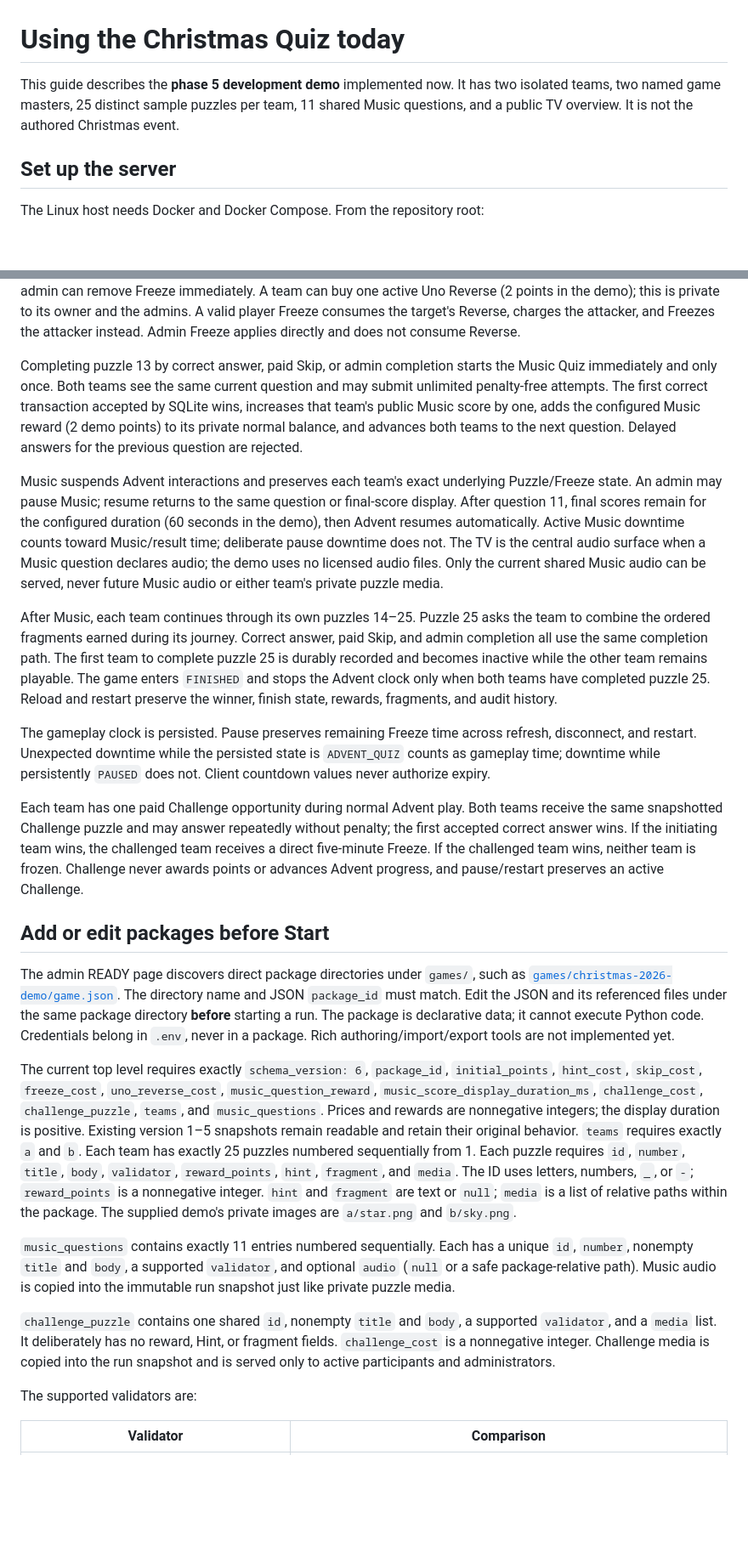
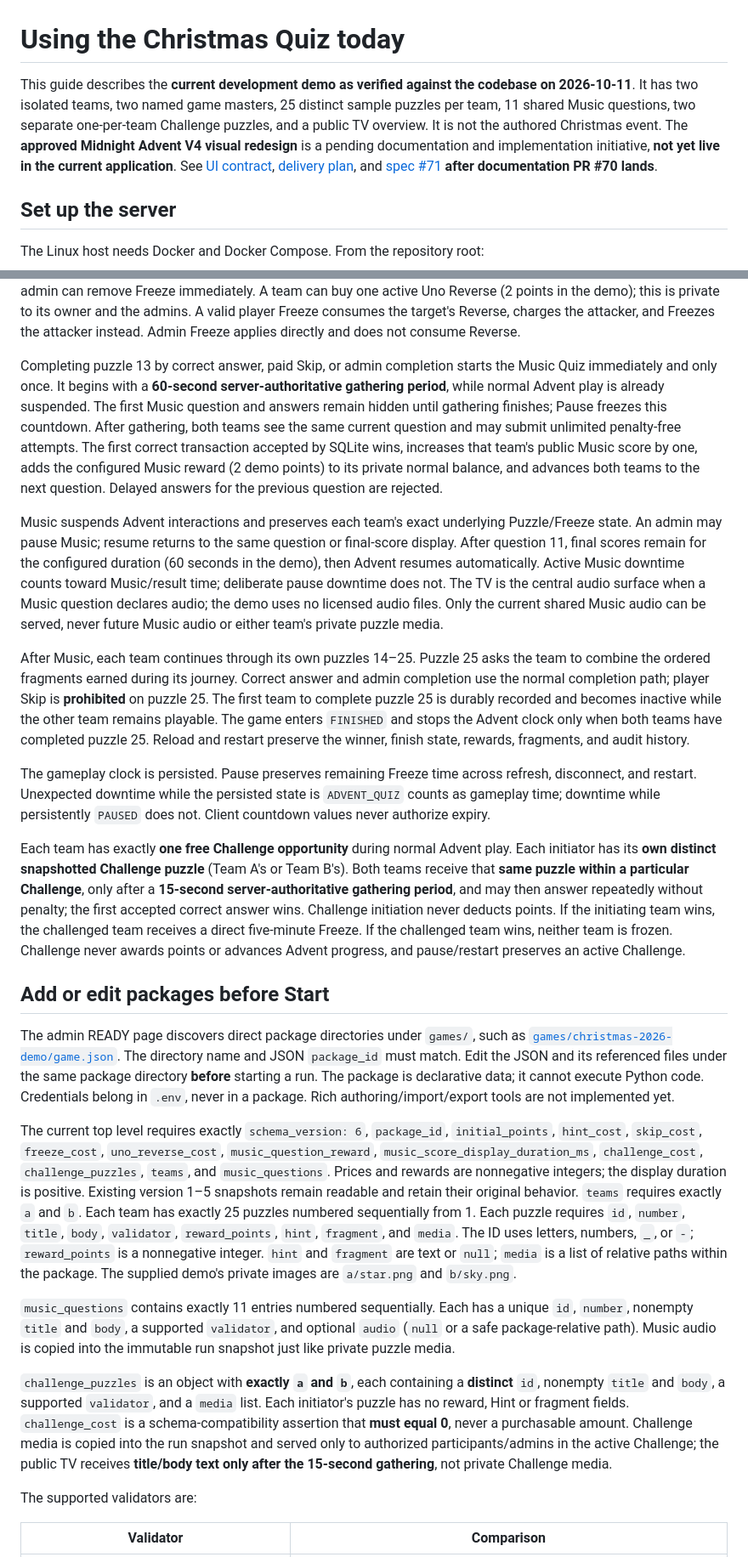
Before and after one commit to TristanAlbers/christmas-quiz, a Markdown page: USER.md, 2 parts joined by grey strips. Shown at 85% size. GitHub-like rendering; blank space fills up the shorter version.

Commit message:
docs: correct stale operational and product narrative

```diff
--- a/USER.md
+++ b/USER.md
@@ -1,9 +1,9 @@
 # Using the Christmas Quiz today
 
-This guide describes the **phase 5 development demo** implemented now. It has
+This guide describes the **current development demo as verified against the codebase on 2026-10-11**. It has
 two isolated teams, two named game masters, 25 distinct sample puzzles per team,
-11 shared Music questions, and a public TV overview. It is not the authored
-Christmas event.
+11 shared Music questions, two separate one-per-team Challenge puzzles, and a public TV overview. It is not the authored
+Christmas event. The **approved Midnight Advent V4 visual redesign** is a pending documentation and implementation initiative, **not yet live in the current application**. See [UI contract](docs/ui/midnight-advent.md), [delivery plan](docs/ui/midnight-advent-rollout.md), and [spec #71](https://github.com/TristanAlbers/christmas-quiz/issues/71) **after documentation PR #70 lands**.
 
 ## Set up the server
 
@@ -103,7 +103,7 @@ attacker, and Freezes the attacker instead. Admin Freeze applies directly and
 does not consume Reverse.
 
 Completing puzzle 13 by correct answer, paid Skip, or admin completion starts the
-Music Quiz immediately and only once. Both teams see the same current question
+Music Quiz immediately and only once. It begins with a **60-second server-authoritative gathering period**, while normal Advent play is already suspended. The first Music question and answers remain hidden until gathering finishes; Pause freezes this countdown. After gathering, both teams see the same current question
 and may submit unlimited penalty-free attempts. The first correct transaction
 accepted by SQLite wins, increases that team's public Music score by one, adds
 the configured Music reward (2 demo points) to its private normal balance, and
@@ -121,7 +121,7 @@ served, never future Music audio or either team's private puzzle media.
 
 After Music, each team continues through its own puzzles 14–25. Puzzle 25 asks
 the team to combine the ordered fragments earned during its journey. Correct
-answer, paid Skip, and admin completion all use the same completion path. The
+answer and admin completion use the normal completion path; player Skip is **prohibited** on puzzle 25. The
 first team to complete puzzle 25 is durably recorded and becomes inactive while
 the other team remains playable. The game enters `FINISHED` and stops the
 Advent clock only when both teams have completed puzzle 25. Reload and restart
@@ -132,9 +132,7 @@ refresh, disconnect, and restart. Unexpected downtime while the persisted state
 is `ADVENT_QUIZ` counts as gameplay time; downtime while persistently `PAUSED`
 does not. Client countdown values never authorize expiry.
 
-Each team has one paid Challenge opportunity during normal Advent play. Both
-teams receive the same snapshotted Challenge puzzle and may answer repeatedly
-without penalty; the first accepted correct answer wins. If the initiating team
+Each team has exactly **one free Challenge opportunity** during normal Advent play. Each initiator has its **own distinct snapshotted Challenge puzzle** (Team A's or Team B's). Both teams receive that **same puzzle within a particular Challenge**, only after a **15-second server-authoritative gathering period**, and may then answer repeatedly without penalty; the first accepted correct answer wins. Challenge initiation never deducts points. If the initiating team
 wins, the challenged team receives a direct five-minute Freeze. If the
 challenged team wins, neither team is frozen. Challenge never awards points or
 advances Advent progress, and pause/restart preserves an active Challenge.
@@ -152,7 +150,7 @@ implemented yet.
 The current top level requires exactly `schema_version: 6`, `package_id`,
 `initial_points`, `hint_cost`, `skip_cost`, `freeze_cost`,
 `uno_reverse_cost`, `music_question_reward`,
-`music_score_display_duration_ms`, `challenge_cost`, `challenge_puzzle`,
+`music_score_display_duration_ms`, `challenge_cost`, `challenge_puzzles`,
 `teams`, and `music_questions`. Prices and rewards are nonnegative integers;
 the display duration is positive. Existing version 1–5 snapshots remain
 readable and retain their original behavior.
@@ -169,11 +167,7 @@ unique `id`, `number`, nonempty `title` and `body`, a supported `validator`, and
 optional `audio` (`null` or a safe package-relative path). Music audio is copied
 into the immutable run snapshot just like private puzzle media.
 
-`challenge_puzzle` contains one shared `id`, nonempty `title` and `body`, a
-supported `validator`, and a `media` list. It deliberately has no reward, Hint,
-or fragment fields. `challenge_cost` is a nonnegative integer. Challenge media
-is copied into the run snapshot and is served only to active participants and
-administrators.
+`challenge_puzzles` is an object with **exactly `a` and `b`**, each containing a **distinct** `id`, nonempty `title` and `body`, a supported `validator`, and a `media` list. Each initiator's puzzle has no reward, Hint or fragment fields. `challenge_cost` is a schema-compatibility assertion that **must equal 0**, never a purchasable amount. Challenge media is copied into the run snapshot and served only to authorized participants/admins in the active Challenge; the public TV receives **title/body text only after the 15-second gathering**, not private Challenge media.
 
 The supported validators are:
 
```
Also changed, not shown: other parts of USER.md (+9 -5 lines).
